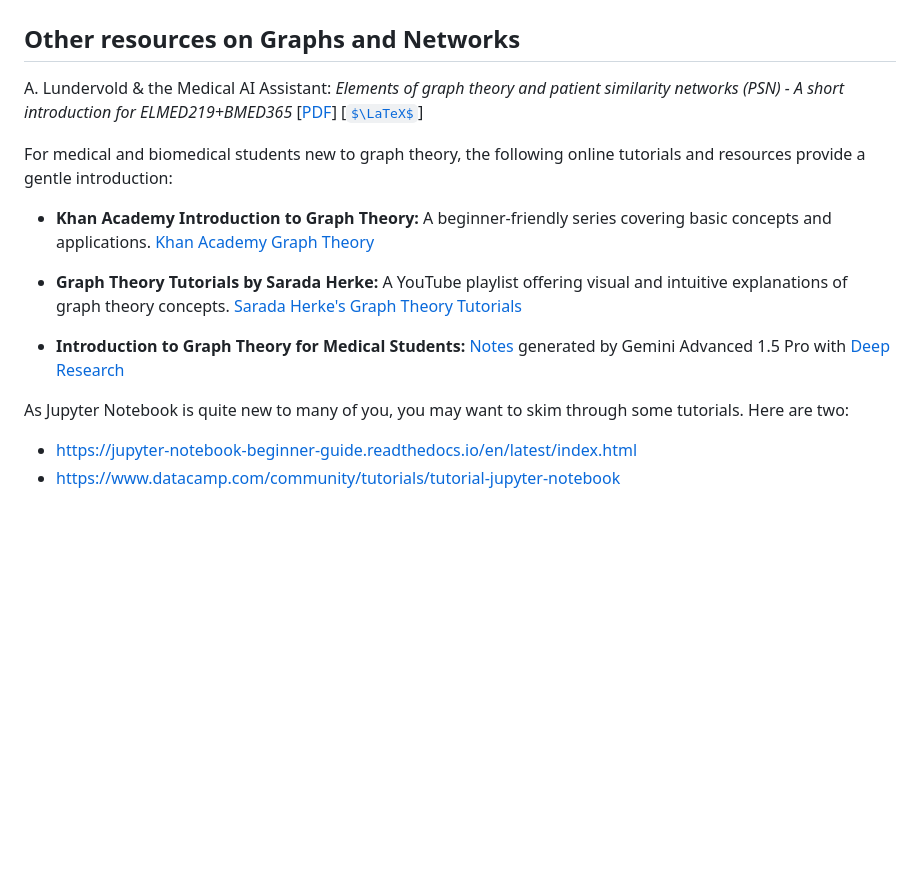
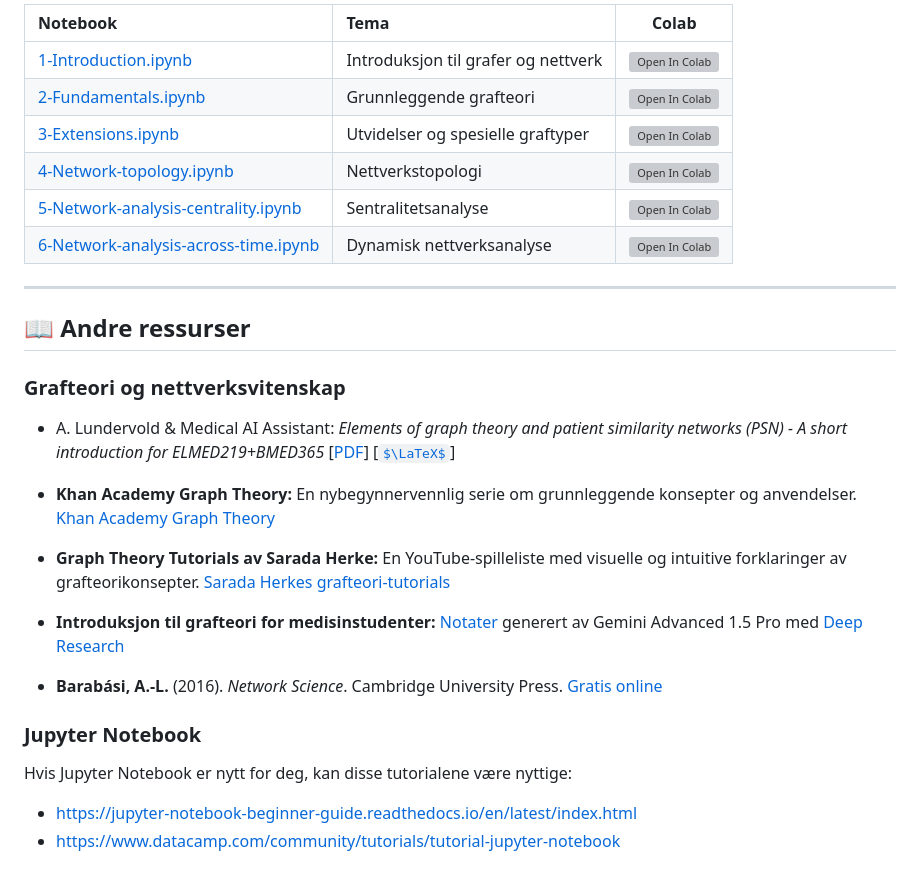
Before and after one commit to arvidl/ELMED219-2026, a Markdown page: Lab1-NetworkSci-PSN/README.md, the part around one of its changes. Rendered like a GitHub page; some formulas as TeX source; blank space fills up the shorter version; grey boxes are pictures that could not be loaded.

```diff
--- a/Lab1-NetworkSci-PSN/README.md
+++ b/Lab1-NetworkSci-PSN/README.md
@@ -45,18 +73,29 @@ If you have a subscription to [ChatGPT Plus](https://openai.com/blog/chatgpt-plu
 
+| Notebook | Tema | Colab |
+|:---------|:-----|:-----:|
+| [1-Introduction.ipynb](./GraphTheory-and-ComplexNetworks/notebooks/1-Introduction.ipynb) | Introduksjon til grafer og nettverk | [![Open In Colab](https://colab.research.google.com/assets/colab-badge.svg)](https://colab.research.google.com/github/arvidl/ELMED219-2026/blob/main/Lab1-NetworkSci-PSN/GraphTheory-and-ComplexNetworks/notebooks/1-Introduction.ipynb) |
+| [2-Fundamentals.ipynb](./GraphTheory-and-ComplexNetworks/notebooks/2-Fundamentals.ipynb) | Grunnleggende grafteori | [![Open In Colab](https://colab.research.google.com/assets/colab-badge.svg)](https://colab.research.google.com/github/arvidl/ELMED219-2026/blob/main/Lab1-NetworkSci-PSN/GraphTheory-and-ComplexNetworks/notebooks/2-Fundamentals.ipynb) |
+| [3-Extensions.ipynb](./GraphTheory-and-ComplexNetworks/notebooks/3-Extensions.ipynb) | Utvidelser og spesielle graftyper | [![Open In Colab](https://colab.research.google.com/assets/colab-badge.svg)](https://colab.research.google.com/github/arvidl/ELMED219-2026/blob/main/Lab1-NetworkSci-PSN/GraphTheory-and-ComplexNetworks/notebooks/3-Extensions.ipynb) |
+| [4-Network-topology.ipynb](./GraphTheory-and-ComplexNetworks/notebooks/4-Network-topology.ipynb) | Nettverkstopologi | [![Open In Colab](https://colab.research.google.com/assets/colab-badge.svg)](https://colab.research.google.com/github/arvidl/ELMED219-2026/blob/main/Lab1-NetworkSci-PSN/GraphTheory-and-ComplexNetworks/notebooks/4-Network-topology.ipynb) |
+| [5-Network-analysis-centrality.ipynb](./GraphTheory-and-ComplexNetworks/notebooks/5-Network-analysis-centrality.ipynb) | Sentralitetsanalyse | [![Open In Colab](https://colab.research.google.com/assets/colab-badge.svg)](https://colab.research.google.com/github/arvidl/ELMED219-2026/blob/main/Lab1-NetworkSci-PSN/GraphTheory-and-ComplexNetworks/notebooks/5-Network-analysis-centrality.ipynb) |
+| [6-Network-analysis-across-time.ipynb](./GraphTheory-and-ComplexNetworks/notebooks/6-Network-analysis-across-time.ipynb) | Dynamisk nettverksanalyse | [![Open In Colab](https://colab.research.google.com/assets/colab-badge.svg)](https://colab.research.google.com/github/arvidl/ELMED219-2026/blob/main/Lab1-NetworkSci-PSN/GraphTheory-and-ComplexNetworks/notebooks/6-Network-analysis-across-time.ipynb) |
 
+---
 
+## 📖 Andre ressurser
 
-## Other resources on Graphs and Networks
-A. Lundervold \& the Medical AI Assistant: _Elements of graph theory and patient similarity networks (PSN) - A short introduction for ELMED219+BMED365_ [[PDF](./assets/ELMED219_BMED365_2024_PSN.pdf)] [[$\LaTeX$](https://www.overleaf.com/read/pccnktqbnswg#4f47e2)]
+### Grafteori og nettverksvitenskap
+- A. Lundervold & Medical AI Assistant: _Elements of graph theory and patient similarity networks (PSN) - A short introduction for ELMED219+BMED365_ [[PDF](./assets/ELMED219_BMED365_2024_PSN.pdf)] [[$\LaTeX$](https://www.overleaf.com/read/pccnktqbnswg#4f47e2)]
 
-For medical and biomedical students new to graph theory, the following online tutorials and resources provide a gentle introduction:
+- **Khan Academy Graph Theory:** En nybegynnervennlig serie om grunnleggende konsepter og anvendelser. [Khan Academy Graph Theory](https://www.khanacademy.org/computing/computer-science/algorithms/graph-representation/a/describing-graphs)
 
-- **Khan Academy Introduction to Graph Theory:** A beginner-friendly series covering basic concepts and applications. [Khan Academy Graph Theory](https://www.khanacademy.org/computing/computer-science/algorithms/graph-representation/a/describing-graphs)
+- **Graph Theory Tutorials av Sarada Herke:** En YouTube-spilleliste med visuelle og intuitive forklaringer av grafteorikonsepter. [Sarada Herkes grafteori-tutorials](https://www.youtube.com/playlist?list=PLoJC20gNfC2gmT_5WgwYwGMvgCjYVsIQg)
 
-- **Graph Theory Tutorials by Sarada Herke:** A YouTube playlist offering visual and intuitive explanations of graph theory concepts. [Sarada Herke's Graph Theory Tutorials](https://www.youtube.com/playlist?list=PLoJC20gNfC2gmT_5WgwYwGMvgCjYVsIQg)
+- **Introduksjon til grafteori for medisinstudenter:** [Notater](https://docs.google.com/document/d/1Hy68-fjs1EJV3LL03qYusYydyXP7IAwsUnIYlaC9MdE/edit?usp=sharing) generert av Gemini Advanced 1.5 Pro med [Deep Research](https://blog.google/products/gemini/google-gemini-deep-research)
 
-- **Introduction to Graph Theory for Medical Students:** [Notes](https://docs.google.com/document/d/1Hy68-fjs1EJV3LL03qYusYydyXP7IAwsUnIYlaC9MdE/edit?usp=sharing) generated by Gemini Advanced 1.5 Pro with [Deep Research](https://blog.google/products/gemini/google-gemini-deep-research)
+- **Barabási, A.-L.** (2016). *Network Science*. Cambridge University Press. [Gratis online](http://networksciencebook.com/)
 
-As Jupyter Notebook is quite new to many of you, you may want to skim through some tutorials. Here are two:
+### Jupyter Notebook
+Hvis Jupyter Notebook er nytt for deg, kan disse tutorialene være nyttige:
 * https://jupyter-notebook-beginner-guide.readthedocs.io/en/latest/index.html
 * https://www.datacamp.com/community/tutorials/tutorial-jupyter-notebook
```
Also changed, not shown: other parts of Lab1-NetworkSci-PSN/README.md (+63 -27 lines), README.md (+18 -7 lines).
